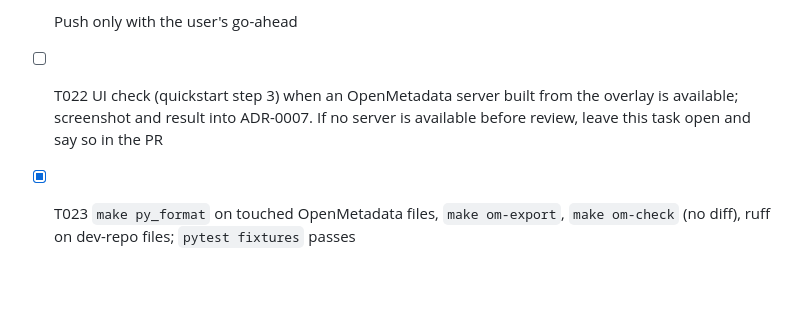
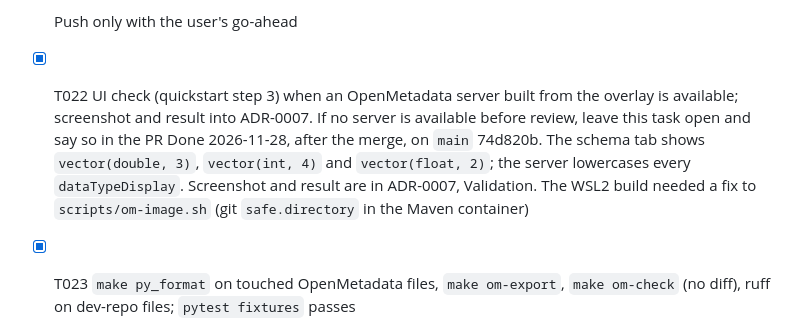
Before and after one commit to musketeers-br/openmetadata-intersystems-iris-connector, a Markdown page: specs/004-vector-enrichment/tasks.md, the part around the change. GitHub-like rendering; blank space fills up the shorter version.

```diff
--- a/specs/004-vector-enrichment/tasks.md
+++ b/specs/004-vector-enrichment/tasks.md
@@ -131,7 +131,8 @@ query constant → probe and cache → enrichment → warnings → tests → GAP
   - `docs/contracts/test-connection.md`: drop the "SPIKE-03 may add `CompiledProperty`" sentence.
 
   Push only with the user's go-ahead
-- [ ] T022 UI check (quickstart step 3) when an OpenMetadata server built from the overlay is available; screenshot and result into ADR-0007. If no server is available before review, leave this task open and say so in the PR
+- [X] T022 UI check (quickstart step 3) when an OpenMetadata server built from the overlay is available; screenshot and result into ADR-0007. If no server is available before review, leave this task open and say so in the PR
+  Done 2026-11-28, after the merge, on `main` 74d820b. The schema tab shows `vector(double, 3)`, `vector(int, 4)` and `vector(float, 2)`; the server lowercases every `dataTypeDisplay`. Screenshot and result are in ADR-0007, Validation. The WSL2 build needed a fix to `scripts/om-image.sh` (git `safe.directory` in the Maven container)
 - [X] T023 `make py_format` on touched OpenMetadata files, `make om-export`, `make om-check` (no diff), ruff on dev-repo files; `pytest fixtures` passes
 
 ## Dependencies
```
Also changed, not shown: docs/adr/0007-vector-optional-enrichment.md (+8 -1 lines), specs/004-vector-enrichment/quickstart.md (+2 -2 lines), docs/adr/assets/0007-vector-ui.png (added), 1 other file.
